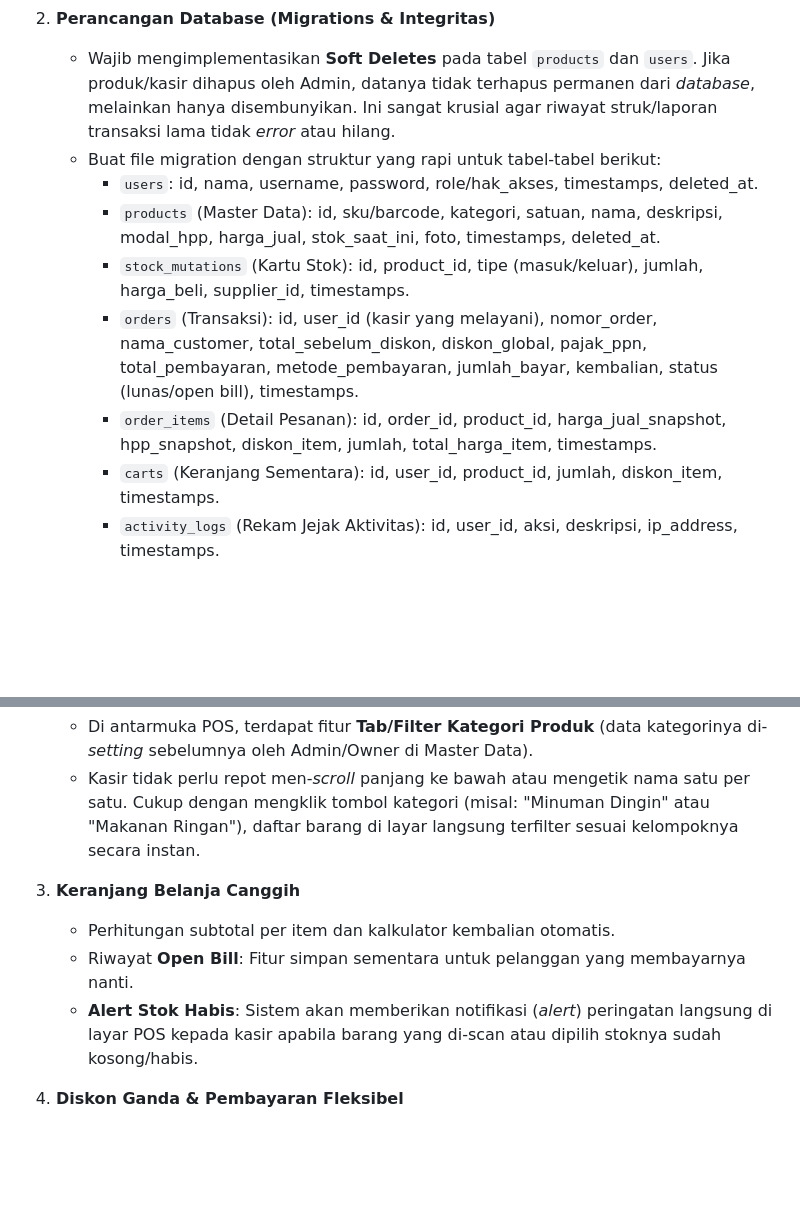
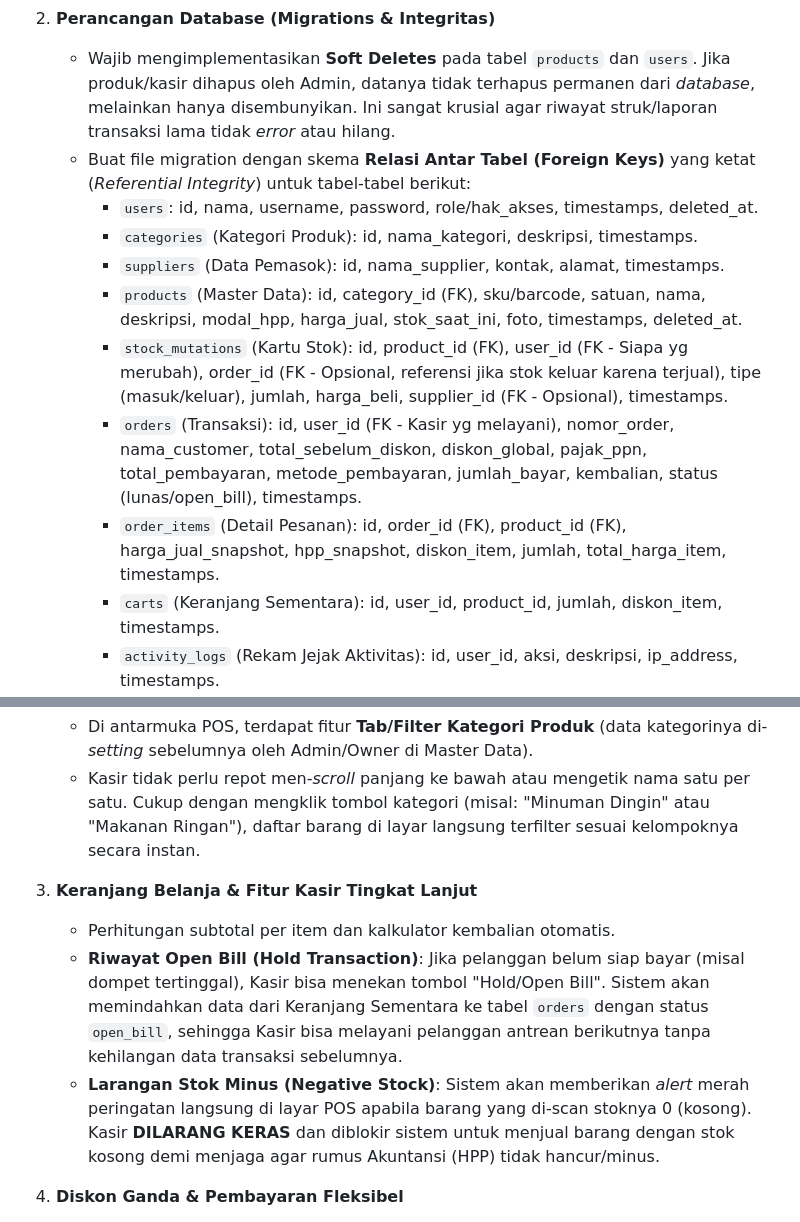
Before and after one commit to aziiemuth/Aplikasi-POS, a Markdown page: implementasi.md, 2 parts joined by grey strips. Drawn GitHub-style; blank space fills up the shorter version.

Commit message:
feat: update database schema design with strict foreign keys and refine POS transaction logic for open bills and stock validation

```diff
--- a/implementasi.md
+++ b/implementasi.md
@@ -35,12 +35,14 @@ Fase ini berfokus pada persiapan awal proyek dan pembuatan struktur database yan
 
 2. **Perancangan Database (Migrations & Integritas)**
     - Wajib mengimplementasikan **Soft Deletes** pada tabel `products` dan `users`. Jika produk/kasir dihapus oleh Admin, datanya tidak terhapus permanen dari _database_, melainkan hanya disembunyikan. Ini sangat krusial agar riwayat struk/laporan transaksi lama tidak _error_ atau hilang.
-    - Buat file migration dengan struktur yang rapi untuk tabel-tabel berikut:
+    - Buat file migration dengan skema **Relasi Antar Tabel (Foreign Keys)** yang ketat (*Referential Integrity*) untuk tabel-tabel berikut:
         - `users`: id, nama, username, password, role/hak_akses, timestamps, deleted_at.
-        - `products` (Master Data): id, sku/barcode, kategori, satuan, nama, deskripsi, modal_hpp, harga_jual, stok_saat_ini, foto, timestamps, deleted_at.
-        - `stock_mutations` (Kartu Stok): id, product_id, tipe (masuk/keluar), jumlah, harga_beli, supplier_id, timestamps.
-        - `orders` (Transaksi): id, user_id (kasir yang melayani), nomor_order, nama_customer, total_sebelum_diskon, diskon_global, pajak_ppn, total_pembayaran, metode_pembayaran, jumlah_bayar, kembalian, status (lunas/open bill), timestamps.
-        - `order_items` (Detail Pesanan): id, order_id, product_id, harga_jual_snapshot, hpp_snapshot, diskon_item, jumlah, total_harga_item, timestamps.
+        - `categories` (Kategori Produk): id, nama_kategori, deskripsi, timestamps.
+        - `suppliers` (Data Pemasok): id, nama_supplier, kontak, alamat, timestamps.
+        - `products` (Master Data): id, category_id (FK), sku/barcode, satuan, nama, deskripsi, modal_hpp, harga_jual, stok_saat_ini, foto, timestamps, deleted_at.
+        - `stock_mutations` (Kartu Stok): id, product_id (FK), user_id (FK - Siapa yg merubah), order_id (FK - Opsional, referensi jika stok keluar karena terjual), tipe (masuk/keluar), jumlah, harga_beli, supplier_id (FK - Opsional), timestamps.
+        - `orders` (Transaksi): id, user_id (FK - Kasir yg melayani), nomor_order, nama_customer, total_sebelum_diskon, diskon_global, pajak_ppn, total_pembayaran, metode_pembayaran, jumlah_bayar, kembalian, status (lunas/open_bill), timestamps.
+        - `order_items` (Detail Pesanan): id, order_id (FK), product_id (FK), harga_jual_snapshot, hpp_snapshot, diskon_item, jumlah, total_harga_item, timestamps.
         - `carts` (Keranjang Sementara): id, user_id, product_id, jumlah, diskon_item, timestamps.
         - `activity_logs` (Rekam Jejak Aktivitas): id, user_id, aksi, deskripsi, ip_address, timestamps.
         - `failed_jobs`: Untuk log sistem (biasanya bawaan framework).
@@ -107,10 +109,10 @@ Fase ini merupakan ruang kerja utama Kasir untuk melakukan _checkout_.
     - Di antarmuka POS, terdapat fitur **Tab/Filter Kategori Produk** (data kategorinya di-_setting_ sebelumnya oleh Admin/Owner di Master Data).
     - Kasir tidak perlu repot men-_scroll_ panjang ke bawah atau mengetik nama satu per satu. Cukup dengan mengklik tombol kategori (misal: "Minuman Dingin" atau "Makanan Ringan"), daftar barang di layar langsung terfilter sesuai kelompoknya secara instan.
 
-3. **Keranjang Belanja Canggih**
+3. **Keranjang Belanja & Fitur Kasir Tingkat Lanjut**
     - Perhitungan subtotal per item dan kalkulator kembalian otomatis.
-    - Riwayat **Open Bill**: Fitur simpan sementara untuk pelanggan yang membayarnya nanti.
-    - **Alert Stok Habis**: Sistem akan memberikan notifikasi (_alert_) peringatan langsung di layar POS kepada kasir apabila barang yang di-scan atau dipilih stoknya sudah kosong/habis.
+    - **Riwayat Open Bill (Hold Transaction)**: Jika pelanggan belum siap bayar (misal dompet tertinggal), Kasir bisa menekan tombol "Hold/Open Bill". Sistem akan memindahkan data dari Keranjang Sementara ke tabel `orders` dengan status `open_bill`, sehingga Kasir bisa melayani pelanggan antrean berikutnya tanpa kehilangan data transaksi sebelumnya.
+    - **Larangan Stok Minus (Negative Stock)**: Sistem akan memberikan *alert* merah peringatan langsung di layar POS apabila barang yang di-scan stoknya 0 (kosong). Kasir **DILARANG KERAS** dan diblokir sistem untuk menjual barang dengan stok kosong demi menjaga agar rumus Akuntansi (HPP) tidak hancur/minus.
 
 4. **Diskon Ganda & Pembayaran Fleksibel**
     - Diskon spesifik per-item dan diskon nominal global.
```
